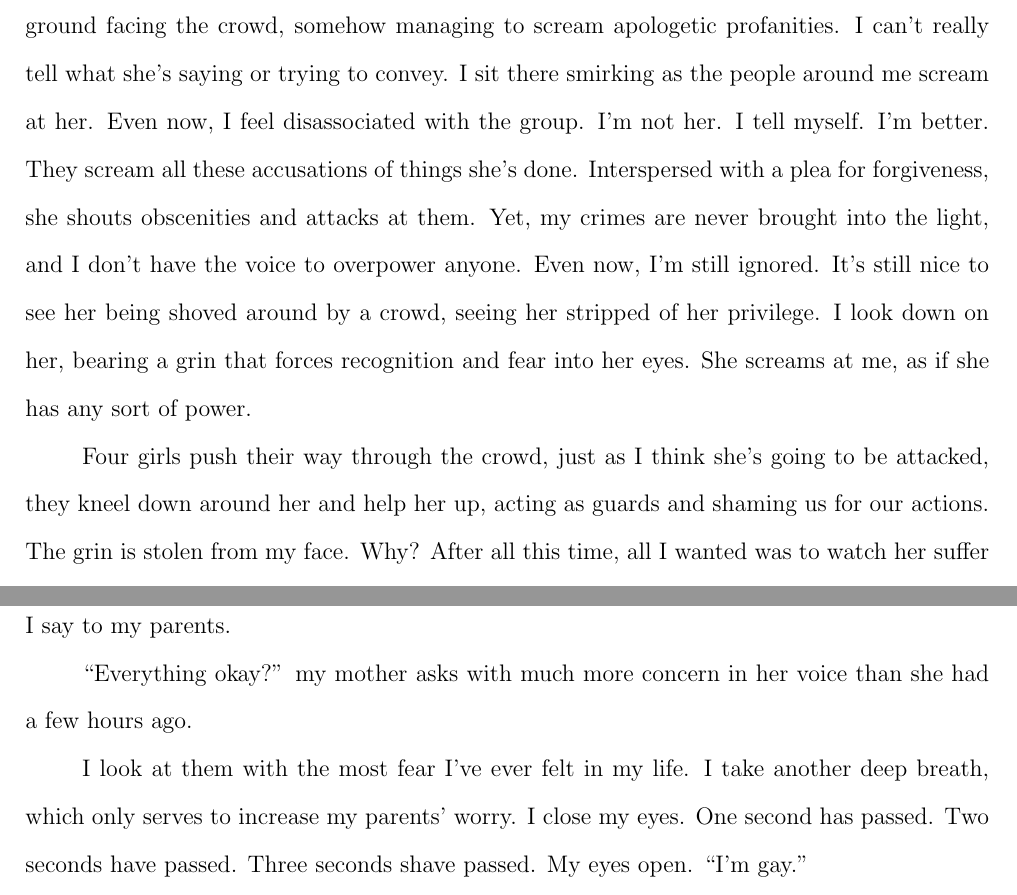
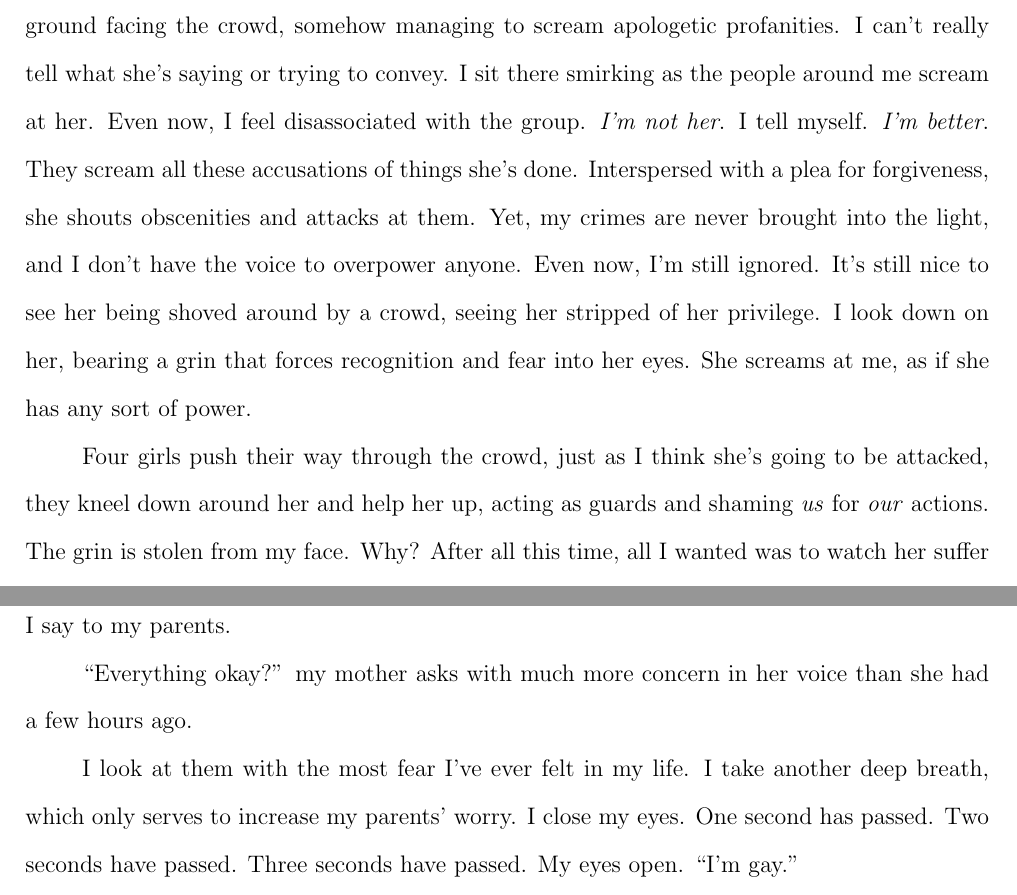
Before and after one commit to GardnerLiam/Short-Stories, a LaTeX book (Different/Different.tex): two parts of pages 7 and 8 of 8, joined at a grey line, cut so that both start at the same text. Compiled offline with pdfLaTeX.

Commit message:
Fixed some grammar

```diff
--- a/Different/Different.tex
+++ b/Different/Different.tex
@@ -175,10 +175,10 @@ I turn the shower on. Steam begins to engulf me. I stare down at the white tiles
 I get out and head back to my room. I take the sweat-soaked sheets off my bed, tossing them to the ground to wash later. I don’t want to put the effort into washing them just yet. I don’t want to think about anything right now, though I doubt I can actually stop myself. I fall onto my mattress. My mother would kill me if she saw me like this. I’ll only be a few minutes.
 \newline
 \tab
-I wake up in the school halls, standing in a crowd of people. Without drawing too much attention to myself, I slowly make my way forward, through the crowd to see what caused all the commotion. At the centre of attention, I see her face -- in tears. She’s kneeling on the ground facing the crowd, somehow managing to scream apologetic profanities. I can’t really tell what she’s saying or trying to convey. I sit there smirking as the people around me scream at her. Even now, I feel disassociated with the group. I’m not her. I tell myself. I’m better. They scream all these accusations of things she’s done. Interspersed with a plea for forgiveness, she shouts obscenities and attacks at them. Yet, my crimes are never brought into the light, and I don’t have the voice to overpower anyone. Even now, I’m still ignored. It’s still nice to see her being shoved around by a crowd, seeing her stripped of her privilege. I look down on her, bearing a grin that forces recognition and fear into her eyes. She screams at me, as if she has any sort of power.
+I wake up in the school halls, standing in a crowd of people. Without drawing too much attention to myself, I slowly make my way forward, through the crowd to see what caused all the commotion. At the centre of attention, I see her face -- in tears. She’s kneeling on the ground facing the crowd, somehow managing to scream apologetic profanities. I can’t really tell what she’s saying or trying to convey. I sit there smirking as the people around me scream at her. Even now, I feel disassociated with the group. \textit{I’m not her}. I tell myself. \textit{I’m better}. They scream all these accusations of things she’s done. Interspersed with a plea for forgiveness, she shouts obscenities and attacks at them. Yet, my crimes are never brought into the light, and I don’t have the voice to overpower anyone. Even now, I’m still ignored. It’s still nice to see her being shoved around by a crowd, seeing her stripped of her privilege. I look down on her, bearing a grin that forces recognition and fear into her eyes. She screams at me, as if she has any sort of power.
 \newline
 \tab
-Four girls push their way through the crowd, just as I think she’s going to be attacked, they kneel down around her and help her up, acting as guards and shaming us for our actions. The grin is stolen from my face. Why? After all this time, all I wanted was to watch her suffer like I did. Why does she have people who come to her rescue? Where were they when I was shamed for being gay? My only wish...
+Four girls push their way through the crowd, just as I think she’s going to be attacked, they kneel down around her and help her up, acting as guards and shaming \textit{us} for \textit{our} actions. The grin is stolen from my face. Why? After all this time, all I wanted was to watch her suffer like I did. Why does she have people who come to her rescue? Where were they when I was shamed for being gay? My only wish...
 \newline
 \tab
 I wake up, infuriated at my failure. She’s probably already gone to one of the admins and spoon-fed them bullshit with her little group of dogs. They’re not going to take my word for shit, even I can see that. They’re probably going to think the same way as well. ``It’s just a trend. You’re only saying it to fit in. Nobody’s actually going to believe that!'' \ruby{糞}{くそ}！I shouldn’t go to school tomorrow. Even then, my parents are going to question me. My ``fever'' is gone now. It’ll be hard to use that as an actual excuse.
@@ -193,6 +193,6 @@ I sit down at the table and take a deep breath. ``I have something important to
 ``Everything okay?'' my mother asks with much more concern in her voice than she had a few hours ago.
 \newline
 \tab
-I look at them with the most fear I’ve ever felt in my life. I take another deep breath, which only serves to increase my parents’ worry. I close my eyes. One second has passed. Two seconds have passed. Three seconds shave passed. My eyes open. ``I’m gay.''
+I look at them with the most fear I’ve ever felt in my life. I take another deep breath, which only serves to increase my parents’ worry. I close my eyes. One second has passed. Two seconds have passed. Three seconds have passed. My eyes open. ``I’m gay.''
 \end{CJK*}
 \end{document}
```
Also changed, not shown: Different/Different.pdf, Different/Different.tex (2 more changed lines).
